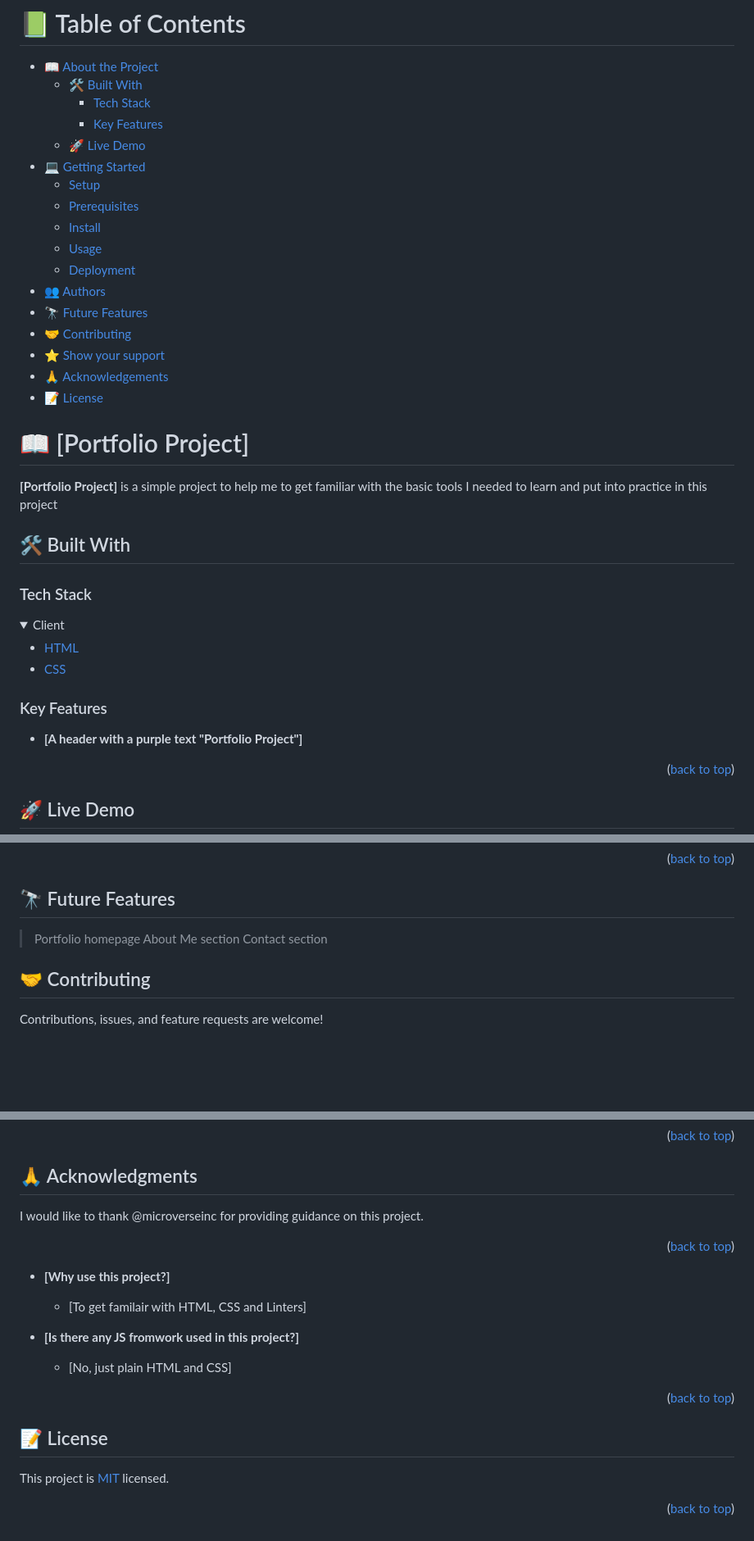
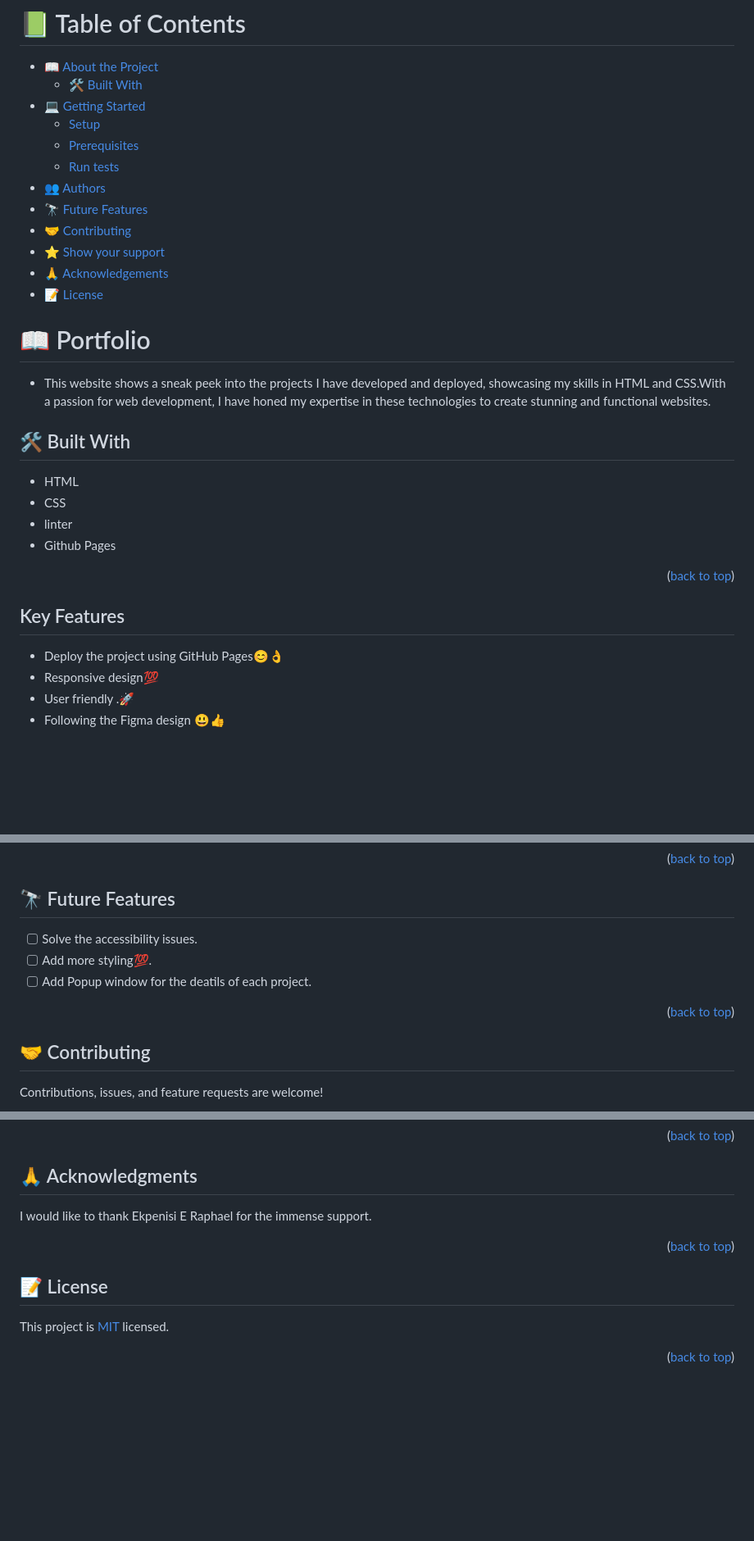
Before and after one commit to medijdir/portfolio_project, a Markdown page: README.md, 3 parts joined by grey strips. Shown at 82% size. Rendered like a GitHub page; folded sections open; blank space fills up the shorter version.

```diff
--- a/README.md
+++ b/README.md
@@ -7,15 +7,10 @@
 
 - [📖 About the Project](#about-project)
   - [🛠 Built With](#built-with)
-    - [Tech Stack](#tech-stack)
-    - [Key Features](#key-features)
-  - [🚀 Live Demo](#live-demo)
 - [💻 Getting Started](#getting-started)
   - [Setup](#setup)
   - [Prerequisites](#prerequisites)
-  - [Install](#install)
-  - [Usage](#usage)
-  - [Deployment](#deployment)
+  - [Run tests](#run-tests)
 - [👥 Authors](#authors)
 - [🔭 Future Features](#future-features)
 - [🤝 Contributing](#contributing)
@@ -23,31 +18,26 @@
 - [🙏 Acknowledgements](#acknowledgements)
 - [📝 License](#license)
 
-# 📖 [Portfolio Project] <a name="about-project"></a>
+<!-- PROJECT DESCRIPTION -->
 
-**[Portfolio Project]** is a simple project to help me to get familiar with the basic tools I needed to learn and put into practice in this project
+# 📖 Portfolio <a name="about-project"></a>
+
+- This website shows a sneak peek into the projects I have developed and deployed, showcasing my skills in HTML and CSS.With a passion for web development, I have honed my expertise in these technologies to create stunning and functional websites.
 
 ## 🛠 Built With <a name="built-with"></a>
 
-### Tech Stack <a name="tech-stack"></a>
+- HTML
+- CSS
+- linter
+- Github Pages
 
-
-<details>
-  <summary>Client</summary>
-  <ul>
-    <li><a href="https://html.com/">HTML</a></li>
-    <li><a href="https://www.css3.com/">CSS</a></li>
-  </ul>
-</details>
-
-
-### Key Features <a name="key-features"></a>
-
-
-- **[A header with a purple text "Portfolio Project"]**
 
 <p align="right">(<a href="#readme-top">back to top</a>)</p>
 
+## Key Features
 
-## 🚀 Live Demo <a name="live-demo"></a>
+- Deploy the project using GitHub Pages😊👌
+- Responsive design💯
+- User friendly .🚀
+- Following the Figma design 😃👍
 
@@ -107,7 +144,12 @@ Live Preview on Visual Studio Code
 ## 🔭 Future Features <a name="future-features"></a>
->Portfolio homepage
->About Me section
->Contact section
+
+- [ ] Solve the accessibility issues.
+- [ ] Add more styling💯.
+- [ ] Add Popup window for the deatils of each project.
+
+<p align="right">(<a href="#readme-top">back to top</a>)</p>
+
+<!-- CONTRIBUTING -->
 
 ## 🤝 Contributing <a name="contributing"></a>
 
@@ -125,22 +174,16 @@ If you like this project give it a star!!!⭐️
 ## 🙏 Acknowledgments <a name="acknowledgements"></a>
 
-I would like to thank @microverseinc for providing guidance on this project.
+
+I would like to thank Ekpenisi E Raphael for the immense support.
 
 <p align="right">(<a href="#readme-top">back to top</a>)</p>
 
-- **[Why  use this project?]**
 
-  - [To get familair with HTML, CSS and Linters]
-
-- **[Is there any JS fromwork used in this project?]**
-
-  - [No, just plain HTML and CSS]
-
-<p align="right">(<a href="#readme-top">back to top</a>)</p>
-
+<!-- LICENSE -->
 
 ## 📝 License <a name="license"></a>
 
 This project is [MIT](https://github.com/medijdir/portfolioM1_project/blob/new_branch/LICENSE) licensed.
 
+
 <p align="right">(<a href="#readme-top">back to top</a>)</p>
```
Also changed, not shown: other parts of README.md (+79 -25 lines).
